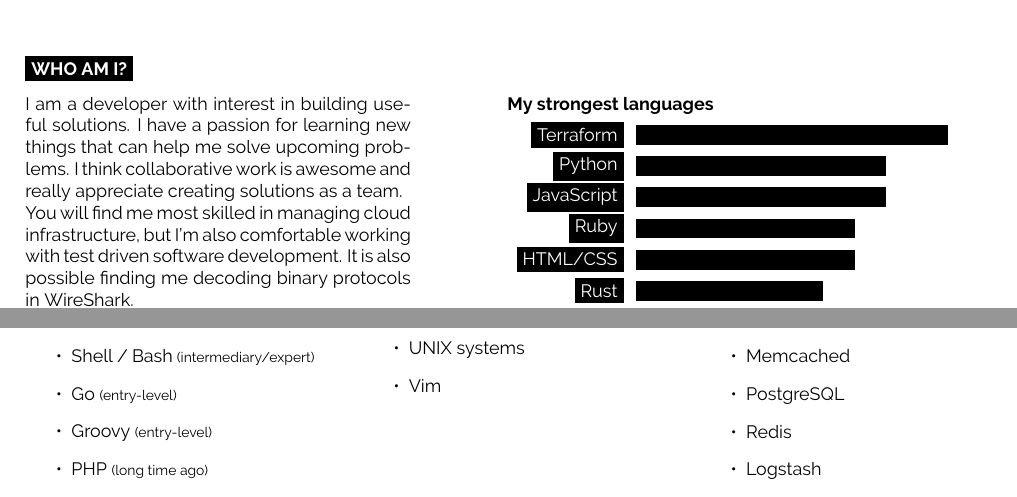
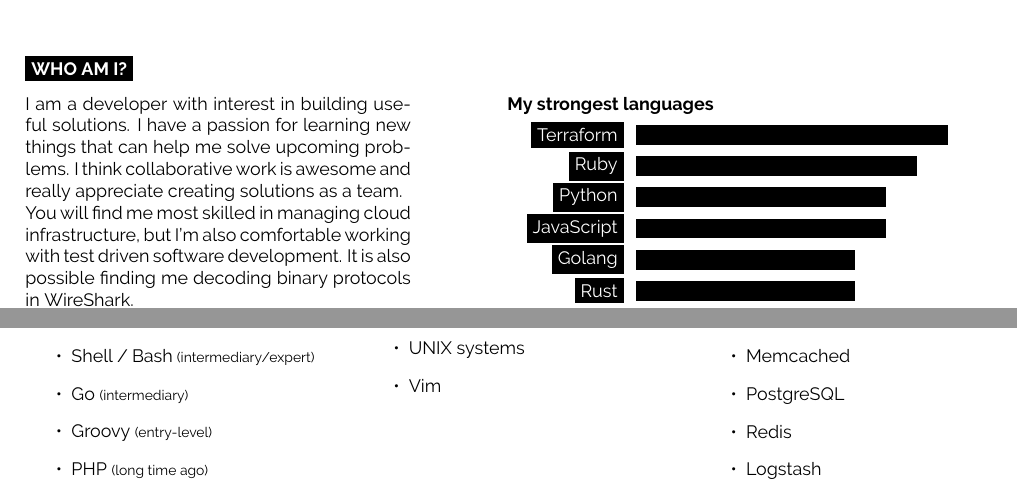
Before and after one commit to jonlil/me, a LaTeX CV (cv/main.tex): two parts of pages 1 and 3 of 3, joined at a grey line, cut so that both start at the same text. Compiled offline with pdfLaTeX.

Commit message:
improved ruby knowledge and go

```diff
--- a/cv/main.tex
+++ b/cv/main.tex
@@ -86,12 +86,13 @@
   \textbf{My strongest languages}
   \begin{barchart}{5.5}
     \baritem{Terraform}{100}
+    \baritem{Ruby}{90}
     \baritem{Python}{80}
     \baritem{JavaScript}{80}
-    \baritem{Ruby}{70}
+    \baritem{Golang}{70}
+    \baritem{Rust}{70}
     \baritem{HTML/CSS}{70}
-    \baritem{Rust}{60}
-    \baritem{Shell}{55}
+    \baritem{Shell}{70}
     \baritem{PostgreSQL}{50}
   \end{barchart}
 \end{minipage}
@@ -310,7 +311,7 @@
       \item Python {\footnotesize (intermediary)}
       \item Rust {\footnotesize (intermediary)}
       \item Shell / Bash {\footnotesize (intermediary/expert)}
-      \item Go {\footnotesize (entry-level)}
+      \item Go {\footnotesize (intermediary)}
       \item Groovy {\footnotesize (entry-level)}
       \item PHP {\footnotesize (long time ago)}
       \item Puppet {\footnotesize (intermediary/expert)}
```
